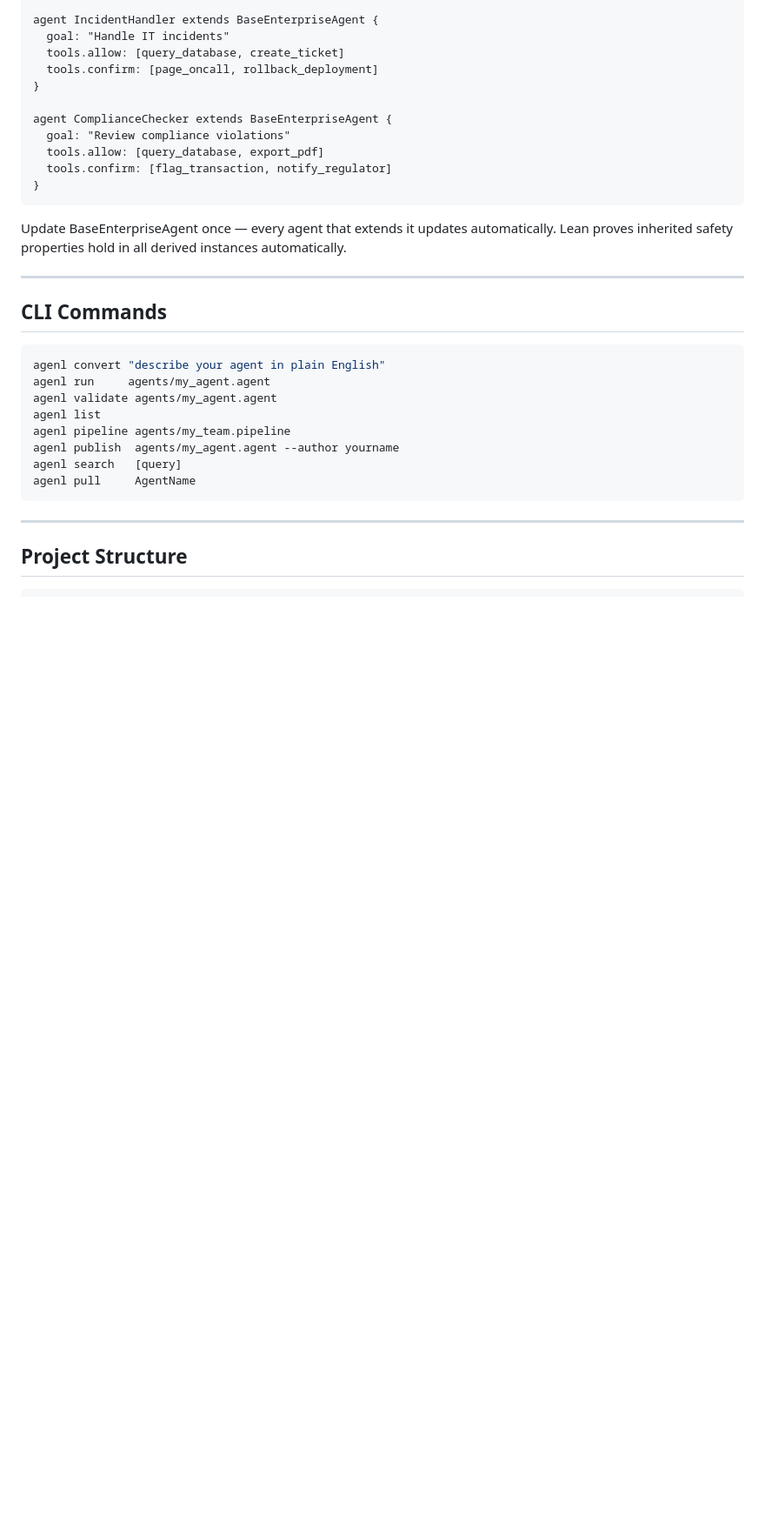
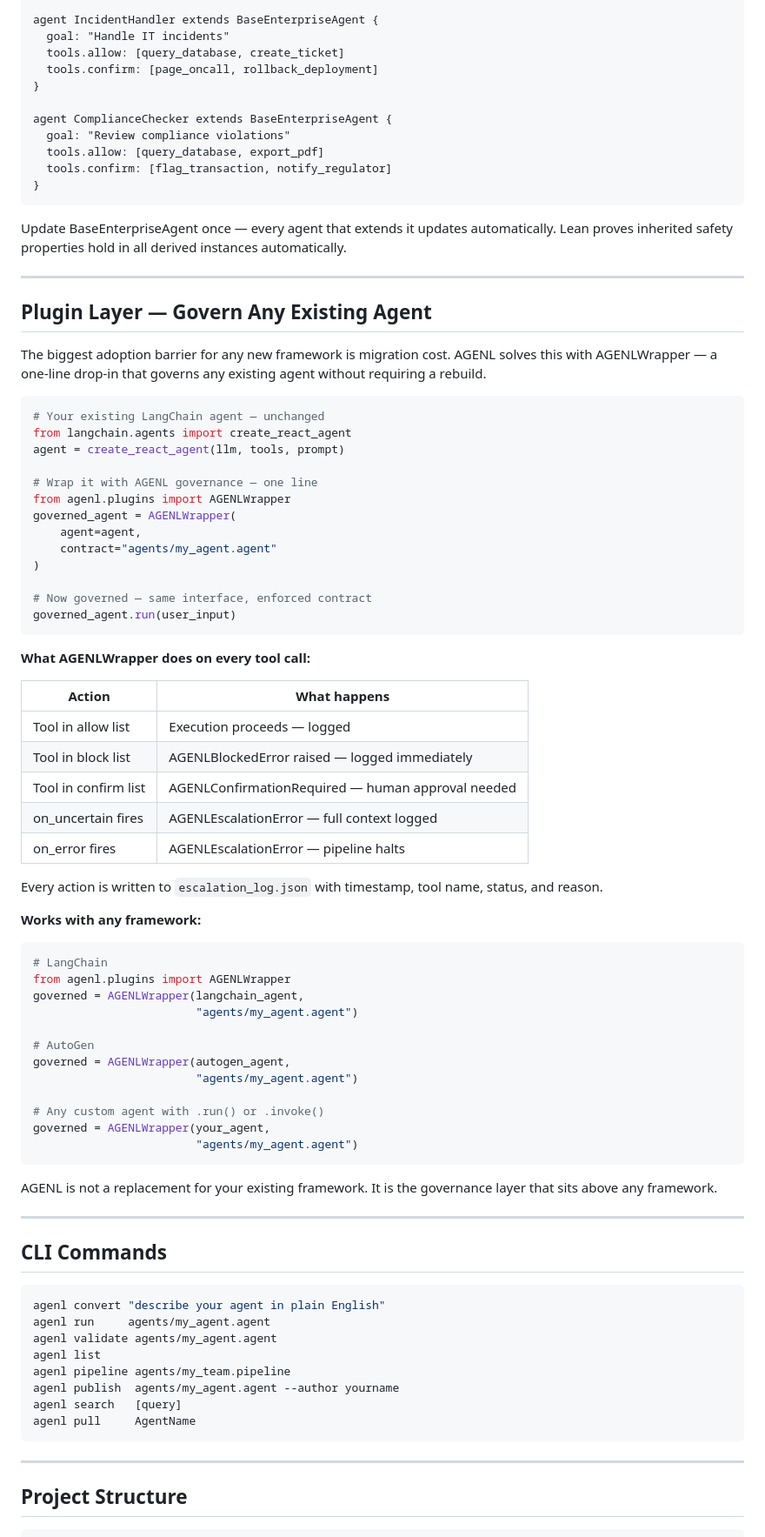
Before and after one commit to ShanthiniShans/agenl, a Markdown page: README.md, the part around one of its changes. Shown at 87% size. GitHub-like rendering; blank space fills up the shorter version.

Commit message:
Document AGENLWrapper for governing existing agents
Added documentation for AGENLWrapper plugin layer, explaining its functionality and usage with existing agents.

````diff
--- a/README.md
+++ b/README.md
@@ -297,6 +297,64 @@ Update BaseEnterpriseAgent once — every agent that extends it updates automati
 
 ---
 
+## Plugin Layer — Govern Any Existing Agent
+
+The biggest adoption barrier for any new framework is
+migration cost. AGENL solves this with AGENLWrapper —
+a one-line drop-in that governs any existing agent
+without requiring a rebuild.
+
+```python
+# Your existing LangChain agent — unchanged
+from langchain.agents import create_react_agent
+agent = create_react_agent(llm, tools, prompt)
+
+# Wrap it with AGENL governance — one line
+from agenl.plugins import AGENLWrapper
+governed_agent = AGENLWrapper(
+    agent=agent,
+    contract="agents/my_agent.agent"
+)
+
+# Now governed — same interface, enforced contract
+governed_agent.run(user_input)
+```
+
+**What AGENLWrapper does on every tool call:**
+
+| Action | What happens |
+|---|---|
+| Tool in allow list | Execution proceeds — logged |
+| Tool in block list | AGENLBlockedError raised — logged immediately |
+| Tool in confirm list | AGENLConfirmationRequired — human approval needed |
+| on_uncertain fires | AGENLEscalationError — full context logged |
+| on_error fires | AGENLEscalationError — pipeline halts |
+
+Every action is written to `escalation_log.json` with
+timestamp, tool name, status, and reason.
+
+**Works with any framework:**
+
+```python
+# LangChain
+from agenl.plugins import AGENLWrapper
+governed = AGENLWrapper(langchain_agent,
+                        "agents/my_agent.agent")
+
+# AutoGen
+governed = AGENLWrapper(autogen_agent,
+                        "agents/my_agent.agent")
+
+# Any custom agent with .run() or .invoke()
+governed = AGENLWrapper(your_agent,
+                        "agents/my_agent.agent")
+```
+
+AGENL is not a replacement for your existing framework.
+It is the governance layer that sits above any framework.
+
+---
+
 ## CLI Commands
 
 ```bash
````
Also changed, not shown: other parts of README.md (+3 -0 lines).
